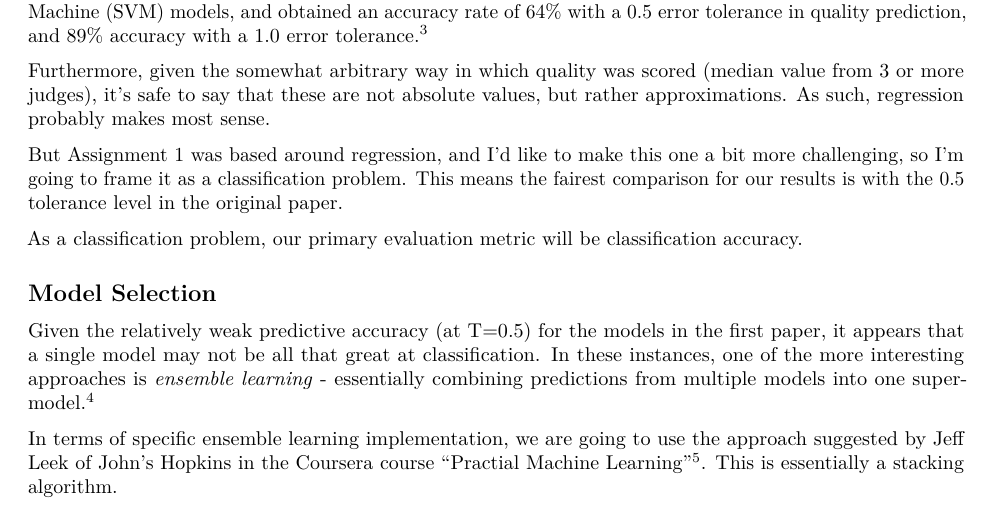
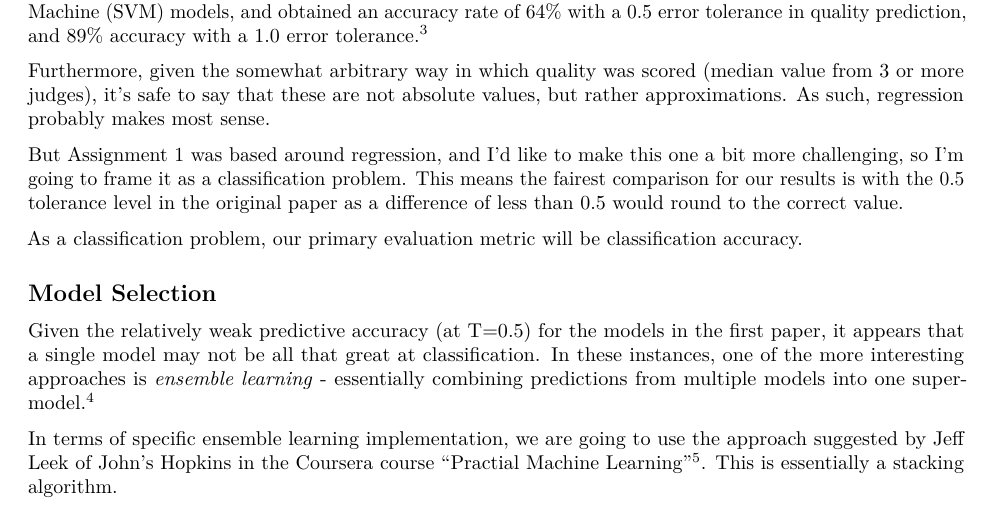
Before and after one commit to asterix135/CMTH642_Assignments, an R Markdown document (Assignment3/Assignment3_C_Graham.Rmd): part of page 5 of 9, cut so that both start at the same text. Rendered offline with R 4.5, knitr and Pandoc, then LaTeX, with nearby package versions; some code elsewhere in the file could not run offline.

Commit message:
minor update
results table function needs fixing
also, try lda rather than nb

```diff
--- a/Assignment3/Assignment3_C_Graham.Rmd
+++ b/Assignment3/Assignment3_C_Graham.Rmd
@@ -169,7 +169,8 @@ makes most sense.
 But Assignment 1 was based around regression, and I'd like to make this one a
 bit more challenging, so I'm going to frame it as a classification problem.
 This means the fairest comparison for our results is with the 0.5 tolerance
-level in the original paper.
+level in the original paper as a difference of less than 0.5 would round to
+the correct value.
 
 As a classification problem, our primary evaluation metric will be
 classification accuracy.
```
